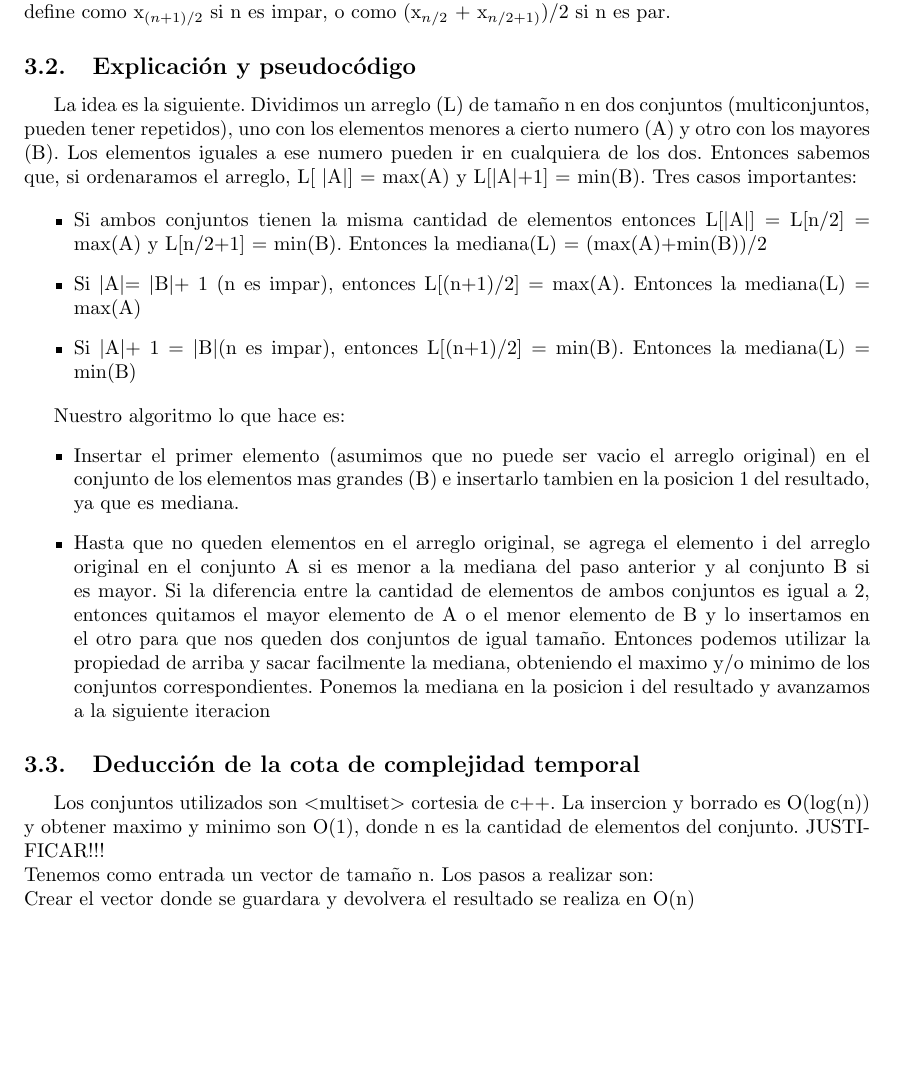
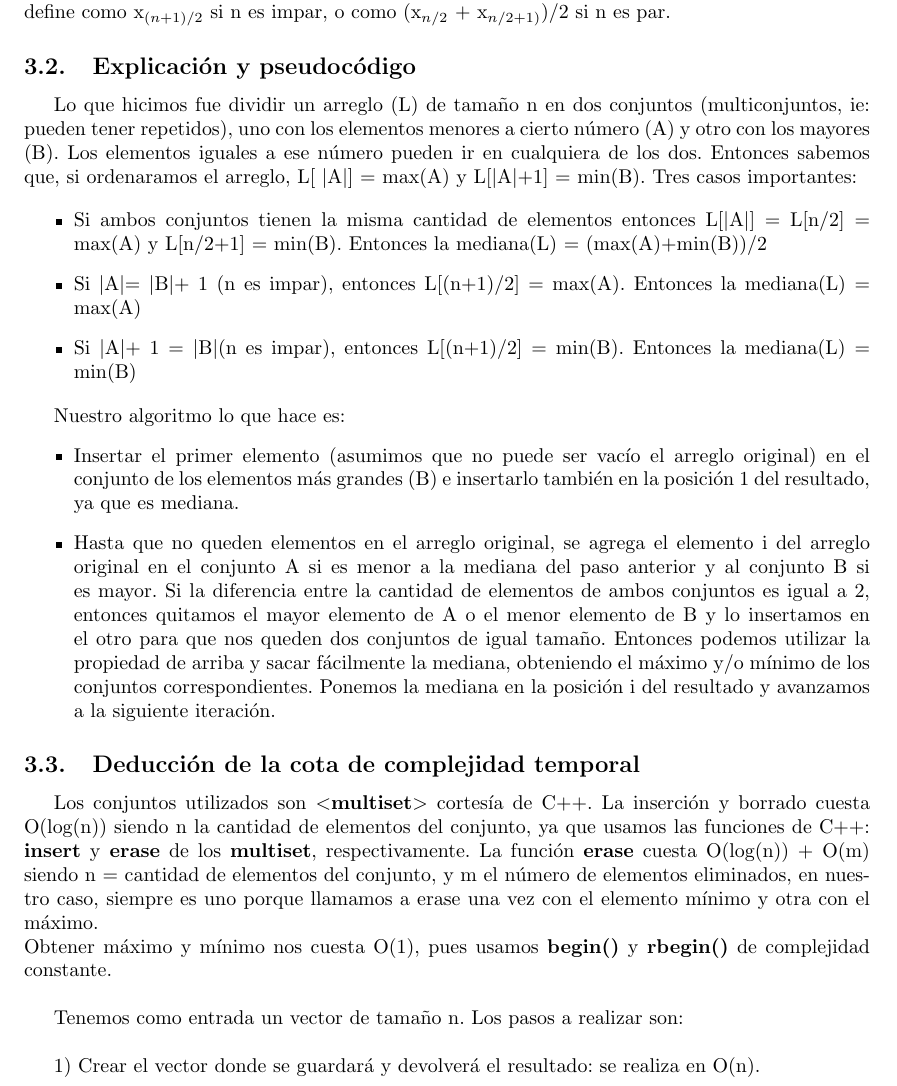
Before and after one commit to Calamar95/Algo-III-repo, a LaTeX document (informe/informe.tex, which reads informe/parte2.tex): part of page 7 of 10, cut so that both start at the same text, the shorter picture padded with empty space. Compiled offline with pdfLaTeX.

Commit message:
justificacion de complejidades del ej2

```diff
--- a/informe/parte2.tex
+++ b/informe/parte2.tex
@@ -3,7 +3,7 @@ Se nos propone realizar un algoritmo en el que dados n número enteros en cualqu
 La mediana de un conjunto ordenado de n números se define como x$_{(n+1)/2}$ si n es impar, o como (x$_{n/2}$ + x$_{n/2+1)}$)/2  si n es par.
 \subsection{Explicación y pseudocódigo}
 
-La idea es la siguiente. Dividimos un arreglo (L) de tamaño n en dos conjuntos (multiconjuntos, pueden tener repetidos), uno con los elementos menores a cierto numero (A) y otro con los mayores (B). Los elementos iguales a ese numero pueden ir en cualquiera de los dos. Entonces sabemos que, si ordenaramos el arreglo, L[ \textbar A\textbar] = max(A) y L[\textbar A\textbar+1] = min(B). Tres casos importantes:
+Lo que hicimos fue dividir un arreglo (L) de tamaño n en dos conjuntos (multiconjuntos, ie: pueden tener repetidos), uno con los elementos menores a cierto número (A) y otro con los mayores (B). Los elementos iguales a ese número pueden ir en cualquiera de los dos. Entonces sabemos que, si ordenaramos el arreglo, L[ \textbar A\textbar] = max(A) y L[\textbar A\textbar+1] = min(B). Tres casos importantes:
 
 \begin{itemize}
 \item Si ambos conjuntos tienen la misma cantidad de elementos entonces L[\textbar A\textbar] = L[n/2] = max(A) y L[n/2+1] = min(B). Entonces la mediana(L) = (max(A)+min(B))/2
@@ -12,17 +12,17 @@ La idea es la siguiente. Dividimos un arreglo (L) de tamaño n en dos conjuntos
 \end{itemize}
 
 
-
 Nuestro algoritmo lo que hace es:
 \begin{itemize}
-\item Insertar el primer elemento (asumimos que no puede ser vacio el arreglo original) en el conjunto de los elementos mas grandes (B) e insertarlo tambien en la posicion 1 del resultado, ya que es mediana.
-\item Hasta que no queden elementos en el arreglo original, se agrega el elemento i del arreglo original en el conjunto A si es menor a la mediana del paso anterior y al conjunto B si es mayor. Si la diferencia entre la cantidad de elementos de ambos conjuntos es igual a 2, entonces quitamos el mayor elemento de A o el menor elemento de B y lo insertamos en el otro para que nos queden dos conjuntos de igual tamaño. Entonces podemos utilizar la propiedad de arriba y sacar facilmente la mediana, obteniendo el maximo y/o minimo de los conjuntos correspondientes. Ponemos la mediana en la posicion i del resultado y avanzamos a la siguiente iteracion
+\item Insertar el primer elemento (asumimos que no puede ser vacío el arreglo original) en el conjunto de los elementos más grandes (B) e insertarlo también en la posición 1 del resultado, ya que es mediana.
+\item Hasta que no queden elementos en el arreglo original, se agrega el elemento i del arreglo original en el conjunto A si es menor a la mediana del paso anterior y al conjunto B si es mayor. Si la diferencia entre la cantidad de elementos de ambos conjuntos es igual a 2, entonces quitamos el mayor elemento de A o el menor elemento de B y lo insertamos en el otro para que nos queden dos conjuntos de igual tamaño. Entonces podemos utilizar la propiedad de arriba y sacar fácilmente la mediana, obteniendo el máximo y/o mínimo de los conjuntos correspondientes. Ponemos la mediana en la posición i del resultado y avanzamos a la siguiente iteración.
 \end{itemize}
 
 
 \subsection{Deducción de la cota de complejidad temporal}
-Los conjuntos utilizados son $<$multiset$>$ cortesia de c++. La insercion y borrado es O(log(n)) y obtener maximo y minimo son O(1), donde n es la cantidad de elementos del conjunto. JUSTIFICAR!!! \\
+Los conjuntos utilizados son  \textbf{$<$multiset$>$} cortesía de C++. La inserción y borrado cuesta O(log(n)) siendo n la cantidad de elementos del conjunto, ya que usamos las funciones de C++: \textbf{insert} y \textbf{erase} de los \textbf{multiset}, respectivamente. La función \textbf{erase} cuesta O(log(n)) + O(m) siendo n = cantidad de elementos del conjunto, y m el número de elementos eliminados, en nuestro caso, siempre es uno porque llamamos a erase una vez con el elemento mínimo y otra con el máximo.\\
+Obtener máximo y mínimo nos cuesta O(1), pues usamos \textbf{begin()} y \textbf{rbegin()} de complejidad constante.  \\
+
 Tenemos como entrada un vector de tamaño n. Los pasos a realizar son: \\
-Crear el vector donde se guardara y devolvera el resultado se realiza en O(n) \\
-Insertar el primer elemento del arreglo original en el resultado es O(1) \\
-Luego, se realizan n-1 iteraciones, en las cuales:
+
+1) Crear el vector donde se guardará y devolverá el resultado: se realiza en O(n). \\
```
Also changed, not shown: informe/informe.pdf, informe/parte2.tex (17 more changed lines).
